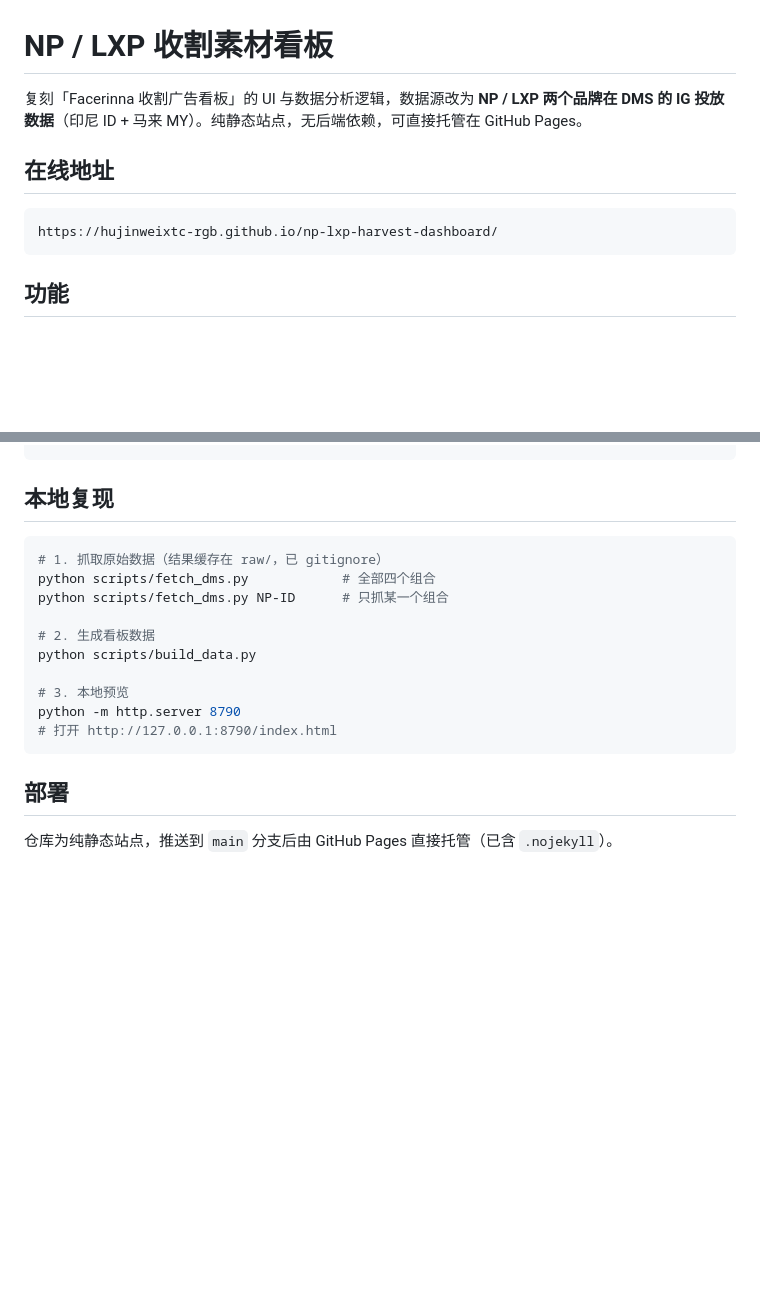
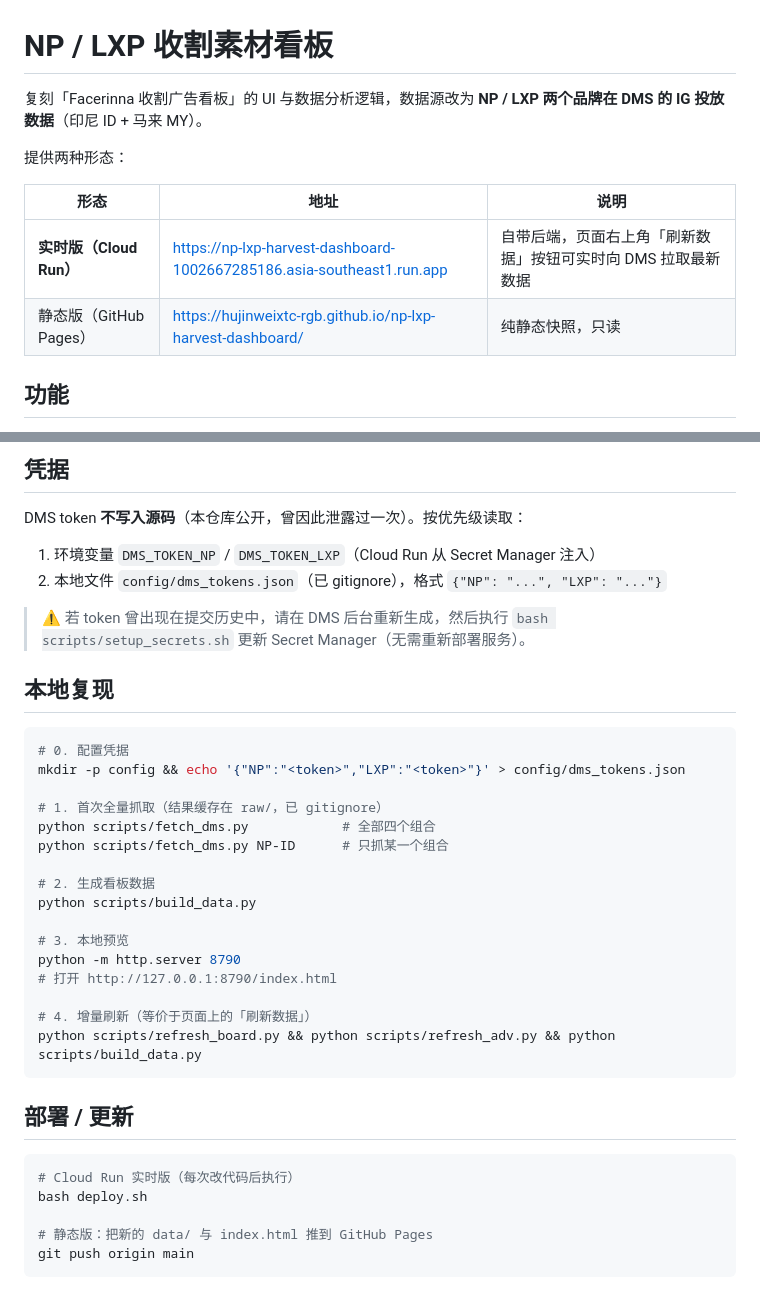
Before and after one commit to hujinweixtc-rgb/np-lxp-harvest-dashboard, a Markdown page: README.md, 2 parts joined by grey strips. Rendered like a GitHub page; blank space fills up the shorter version.

Commit message:
docs: README 补充实时刷新、Cloud Run 部署与凭据说明

````diff
--- a/README.md
+++ b/README.md
@@ -1,12 +1,13 @@
 # NP / LXP 收割素材看板
 
-复刻「Facerinna 收割广告看板」的 UI 与数据分析逻辑，数据源改为 **NP / LXP 两个品牌在 DMS 的 IG 投放数据**（印尼 ID + 马来 MY）。纯静态站点，无后端依赖，可直接托管在 GitHub Pages。
+复刻「Facerinna 收割广告看板」的 UI 与数据分析逻辑，数据源改为 **NP / LXP 两个品牌在 DMS 的 IG 投放数据**（印尼 ID + 马来 MY）。
 
-## 在线地址
+提供两种形态：
 
-```
-https://hujinweixtc-rgb.github.io/np-lxp-harvest-dashboard/
-```
+| 形态 | 地址 | 说明 |
+| --- | --- | --- |
+| **实时版（Cloud Run）** | https://np-lxp-harvest-dashboard-1002667285186.asia-southeast1.run.app | 自带后端，页面右上角「刷新数据」按钮可实时向 DMS 拉取最新数据 |
+| 静态版（GitHub Pages） | https://hujinweixtc-rgb.github.io/np-lxp-harvest-dashboard/ | 纯静态快照，只读 |
 
 ## 功能
 
@@ -56,9 +84,22 @@ scripts/build_data.py      原始数据 -> 看板 JSON
 ```
+
+## 凭据
+
+DMS token **不写入源码**（本仓库公开，曾因此泄露过一次）。按优先级读取：
+
+1. 环境变量 `DMS_TOKEN_NP` / `DMS_TOKEN_LXP`（Cloud Run 从 Secret Manager 注入）
+2. 本地文件 `config/dms_tokens.json`（已 gitignore），格式 `{"NP": "...", "LXP": "..."}`
+
+> ⚠️ 若 token 曾出现在提交历史中，请在 DMS 后台重新生成，然后执行
+> `bash scripts/setup_secrets.sh` 更新 Secret Manager（无需重新部署服务）。
 
 ## 本地复现
 
 ```bash
-# 1. 抓取原始数据（结果缓存在 raw/，已 gitignore）
+# 0. 配置凭据
+mkdir -p config && echo '{"NP":"<token>","LXP":"<token>"}' > config/dms_tokens.json
+
+# 1. 首次全量抓取（结果缓存在 raw/，已 gitignore）
 python scripts/fetch_dms.py            # 全部四个组合
 python scripts/fetch_dms.py NP-ID      # 只抓某一个组合
 
@@ -68,8 +109,17 @@ python scripts/build_data.py
 # 3. 本地预览
 python -m http.server 8790
 # 打开 http://127.0.0.1:8790/index.html
+
+# 4. 增量刷新（等价于页面上的「刷新数据」）
+python scripts/refresh_board.py && python scripts/refresh_adv.py && python scripts/build_data.py
 ```
 
-## 部署
+## 部署 / 更新
 
-仓库为纯静态站点，推送到 `main` 分支后由 GitHub Pages 直接托管（已含 `.nojekyll`）。
+```bash
+# Cloud Run 实时版（每次改代码后执行）
+bash deploy.sh
+
+# 静态版：把新的 data/ 与 index.html 推到 GitHub Pages
+git push origin main
+```
````
Also changed, not shown: other parts of README.md (+38 -11 lines).
